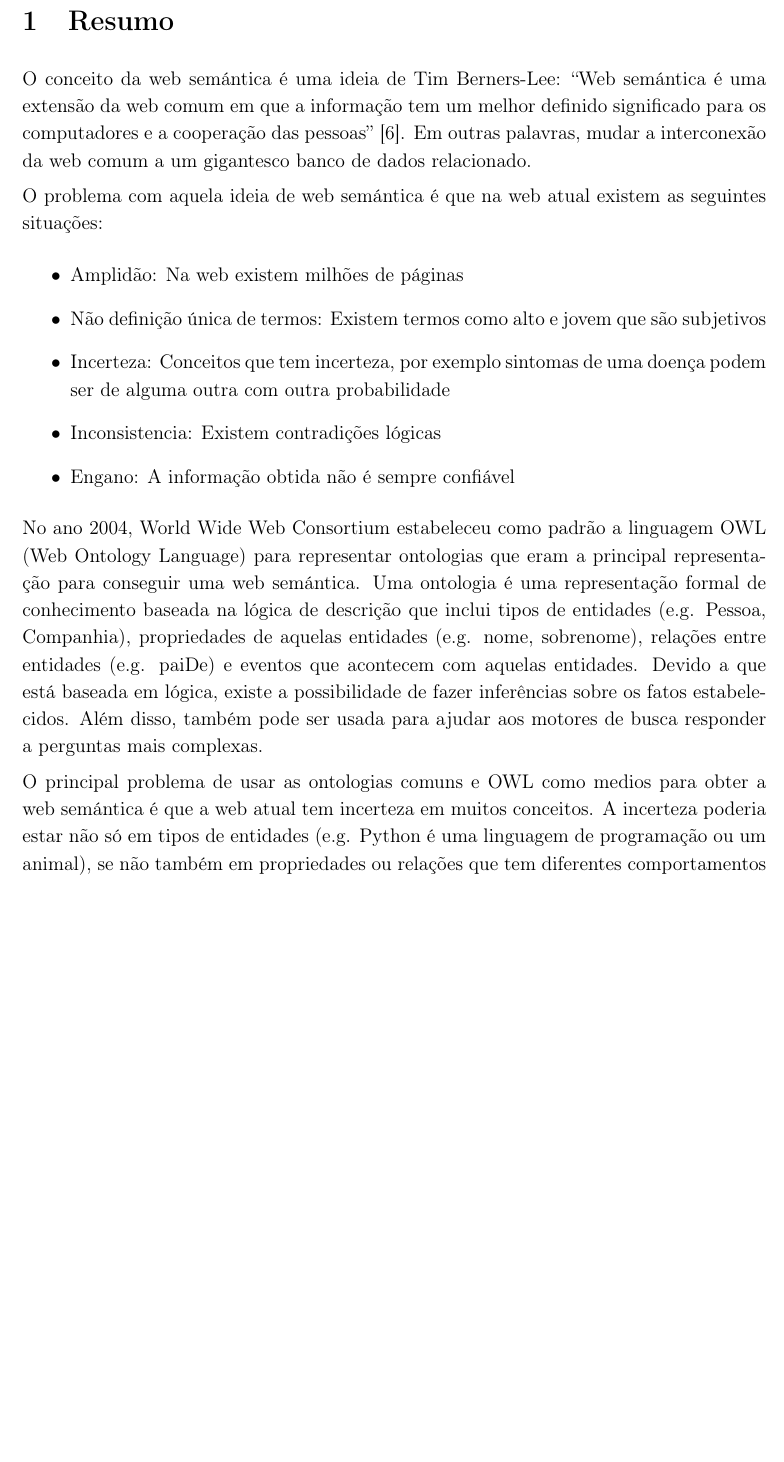
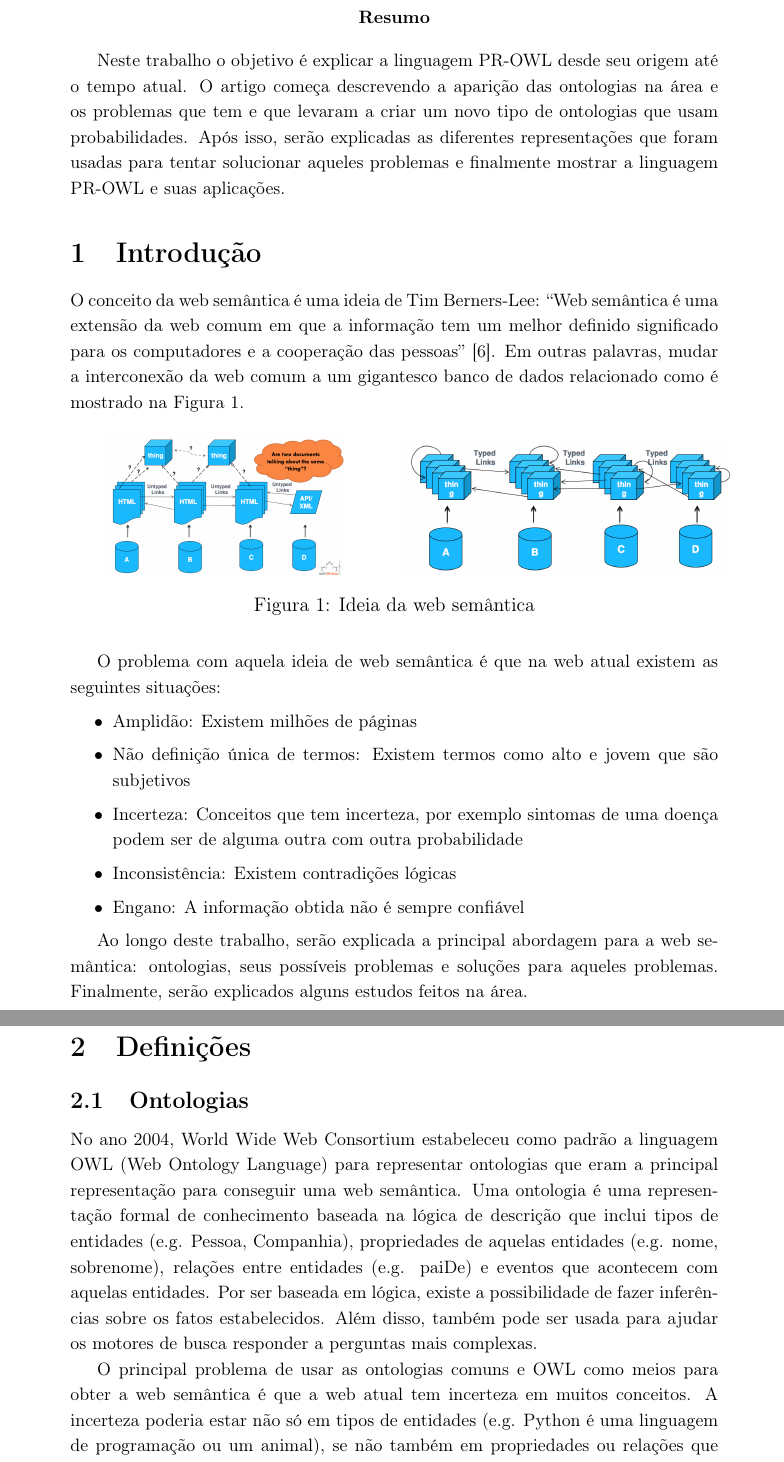
Before and after one commit to NonWhite/Pr_Owl, a LaTeX document (doc/main.tex, which reads doc/tex/abstract.tex, doc/tex/applications.tex, doc/tex/definitions.tex): part of page 3 of 5 before the commit and two parts of pages 3 and 4 of 5 after it, the two joined at a grey line, cut so that both start at the same text, the shorter picture padded with empty space. Compiled offline with pdfLaTeX.

Commit message:
version 0.1

```diff
--- a/doc/tex/abstract.tex
+++ b/doc/tex/abstract.tex
@@ -1,3 +1,3 @@
 \abstract{
-	Neste trabalho o objetivo foi desenvolver um jogador inteligente de Tetris usando heurísticas e buscas informadas e não informadas. Além disso, foi usado um conjunto de peças predefinida para fazer comparações entre as diferentes buscas em termos de ramificação, nós gerados e nós expandidos.
+	Neste trabalho o objetivo é explicar a linguagem PR-OWL desde seu origem até o tempo atual. O artigo começa descrevendo a aparição das ontologias na área e os problemas que tem e que levaram a criar um novo tipo de ontologias que usam probabilidades. Após isso, serão explicadas as diferentes representações que foram usadas para tentar solucionar aqueles problemas e finalmente mostrar a linguagem PR-OWL e suas aplicações.
 }
--- /dev/null
+++ b/doc/tex/applications.tex
@@ -0,0 +1,4 @@
+\section{Aplicações}
+\label{sec:applications}
+
+Por último, com aqueles dois conceitos: probabilistic ontologies e PR-OWL já definidos formalmente foram desenvolvidos alguns estudos como a implementação de uma ferramenta gráfica para modelar ontologias probabilísticas baseadas en MEBNs chamada UnBBayes~\cite{UnBBayes08}. Da mesma forma, usando aquela nova ferramenta foram feitos mais estudos em situações do mundo real como o modelamento de uma ontologia marítima~\cite{Laskey11} e outra para o reconhecimento de fraudes em Brasil~\cite{Rommel13}.
--- a/doc/tex/definitions.tex
+++ b/doc/tex/definitions.tex
@@ -1,2 +1,12 @@
 \section{Definições}
 \label{sec:definitions}
+
+\subsection{Ontologias}
+\label{subsec:ontolgy}
+
+No ano 2004, World Wide Web Consortium estabeleceu como padrão a linguagem OWL (Web Ontology Language) para representar ontologias que eram a principal representação para conseguir uma web semântica. Uma ontologia é uma representação formal de conhecimento baseada na lógica de descrição que inclui tipos de entidades (e.g. Pessoa, Companhia), propriedades de aquelas entidades (e.g. nome, sobrenome), relações entre entidades (e.g. paiDe) e eventos que acontecem com aquelas entidades. Por ser baseada em lógica, existe a possibilidade de fazer inferências sobre os fatos estabelecidos. Além disso, também pode ser usada para ajudar os motores de busca responder a perguntas mais complexas.
+
+O principal problema de usar as ontologias comuns e OWL como meios para obter a web semântica é que a web atual tem incerteza em muitos conceitos. A incerteza poderia estar não só em tipos de entidades (e.g. Python é uma linguagem de programação ou um animal), se não também em propriedades ou relações que tem diferentes comportamentos em diferentes domínios (e.g. limpo pode significar que não tem registros policiais, ou que não está sujo). Tendo isto em consideração, existe uma necessidade de encontrar uma representação que use tanto lógica como teoria de probabilidades para representar o conhecimento e também de extender a linguagem OWL para ter suporte de probabilidades.
+
+\subsection{Ontologias Probabilísticas}
+\label{subsec:prob_ontology}
--- a/doc/tex/introduction.tex
+++ b/doc/tex/introduction.tex
@@ -1,2 +1,31 @@
 \section{Introdução}
 \label{sec:introduction}
+
+O conceito da web semântica é uma ideia de Tim Berners-Lee: ``Web semântica é uma extensão da web comum em que a informação tem um melhor definido significado para os computadores e a cooperação das pessoas''~\cite{BernersLee01}. Em outras palavras, mudar a interconexão da web comum a um gigantesco banco de dados relacionado como é mostrado na Figura~\ref{fig:semantic_web}.
+
+\begin{figure}[H]
+	\centering
+	\begin{subfigure}{.45\textwidth}
+		\centering
+		\includegraphics[height=3cm]{images/documentweb}
+		%\caption{}
+	\end{subfigure}
+	\begin{subfigure}{.45\textwidth}
+		\centering
+		\includegraphics[height=3cm]{images/dataweb}
+		%\caption{}
+	\end{subfigure}
+	\caption{Ideia da web semântica}
+	\label{fig:semantic_web}
+\end{figure}
+
+O problema com aquela ideia de web semântica é que na web atual existem as seguintes situações:
+\begin{itemize}
+	\item Amplidão: Existem milhões de páginas
+	\item Não definição única de termos: Existem termos como alto e jovem que são subjetivos
+	\item Incerteza: Conceitos que tem incerteza, por exemplo sintomas de uma doença podem ser de alguma outra com outra probabilidade
+	\item Inconsistência: Existem contradições lógicas
+	\item Engano: A informação obtida não é sempre confiável
+\end{itemize}
+
+Ao longo deste trabalho, serão explicada a principal abordagem para a web semântica: ontologias, seus possíveis problemas e soluções para aqueles problemas. Finalmente, serão explicados alguns estudos feitos na área.
--- a/doc/tex/resumo.tex
+++ /dev/null
@@ -1,17 +0,0 @@
-\section{Resumo}
-\label{sec:resumo}
-
-O conceito da web semántica é uma ideia de Tim Berners-Lee: ``Web semántica é uma extensão da web comum em que a informação tem um melhor definido significado para os computadores e a cooperação das pessoas''~\cite{BernersLee01}. Em outras palavras, mudar a interconexão da web comum a um gigantesco banco de dados relacionado.
-
-O problema com aquela ideia de web semántica é que na web atual existem as seguintes situações:
-\begin{itemize}
-	\item Amplidão: Na web existem milhões de páginas
-	\item Não definição única de termos: Existem termos como alto e jovem que são subjetivos
-	\item Incerteza: Conceitos que tem incerteza, por exemplo sintomas de uma doença podem ser de alguma outra com outra probabilidade
-	\item Inconsistencia: Existem contradições lógicas
-	\item Engano: A informação obtida não é sempre confiável
-\end{itemize}
-
-No ano 2004, World Wide Web Consortium estabeleceu como padrão a linguagem OWL (Web Ontology Language) para representar ontologias que eram a principal representação para conseguir uma web semántica. Uma ontologia é uma representação formal de conhecimento baseada na lógica de descrição que inclui tipos de entidades (e.g. Pessoa, Companhia), propriedades de aquelas entidades (e.g. nome, sobrenome), relações entre entidades (e.g. paiDe) e eventos que acontecem com aquelas entidades. Devido a que está baseada em lógica, existe a possibilidade de fazer inferências sobre os fatos estabelecidos. Além disso, também pode ser usada para ajudar aos motores de busca responder a perguntas mais complexas.
-
-O principal problema de usar as ontologias comuns e OWL como medios para obter a web semántica é que a web atual tem incerteza em muitos conceitos. A incerteza poderia estar não só em tipos de entidades (e.g. Python é uma linguagem de programação ou um animal), se não também em propriedades ou relações que tem diferentes comportamentos em diferentes domínios (e.g. limpo pode significar que não tem registros policiais, ou que não está sujo). Tendo isto em consideração, existe uma necessidade de encontrar uma representação que use tanto lógica como teoria de probabilidades para representar o conhecimento e também de extender a linguagem OWL para ter suporte de probabilidades.
```
Also changed, not shown: doc/main.tex (+11 -7 lines), doc/tex/capa.tex (+1 -1 lines), doc/tex/pr_owl.tex (added, +4 -0 lines), doc/tex/representations.tex (added, +6 -0 lines), doc/images/dataweb.png (added), doc/images/documentweb.png (added), doc/main.pdf, doc/tex/resumo.tex (8 more changed lines).
